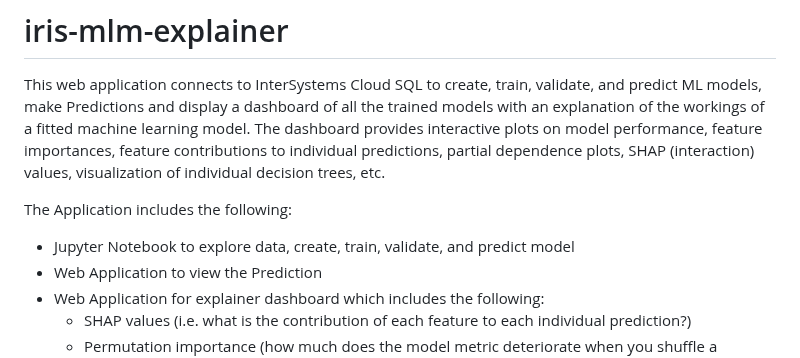
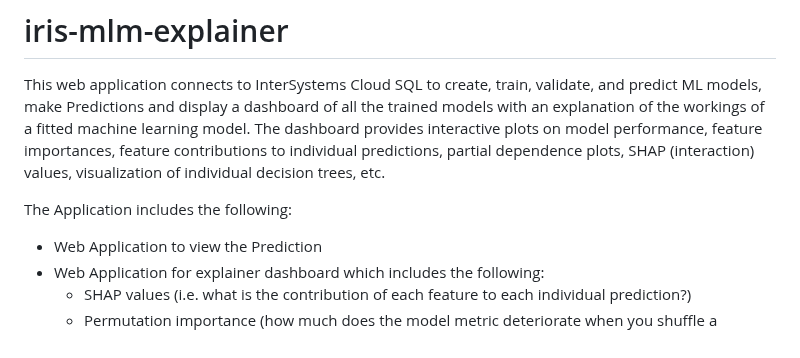
Before and after one commit to mwaseem75/iris-mlm-explainer, a Markdown page: README.md, the part around the change. Drawn GitHub-style.

```diff
--- a/README.md
+++ b/README.md
@@ -4,7 +4,6 @@ This web application connects to InterSystems Cloud SQL to create, train, valida
 The dashboard provides interactive plots on model performance, feature importances, feature contributions to individual predictions, partial dependence plots, SHAP (interaction) values, visualization of individual decision trees, etc.
 
 The Application includes the following:
-- Jupyter Notebook to explore data, create, train, validate, and predict model
 - Web Application to view the Prediction
 - Web Application for explainer dashboard which includes the following:
   - SHAP values (i.e. what is the contribution of each feature to each individual prediction?)
```
